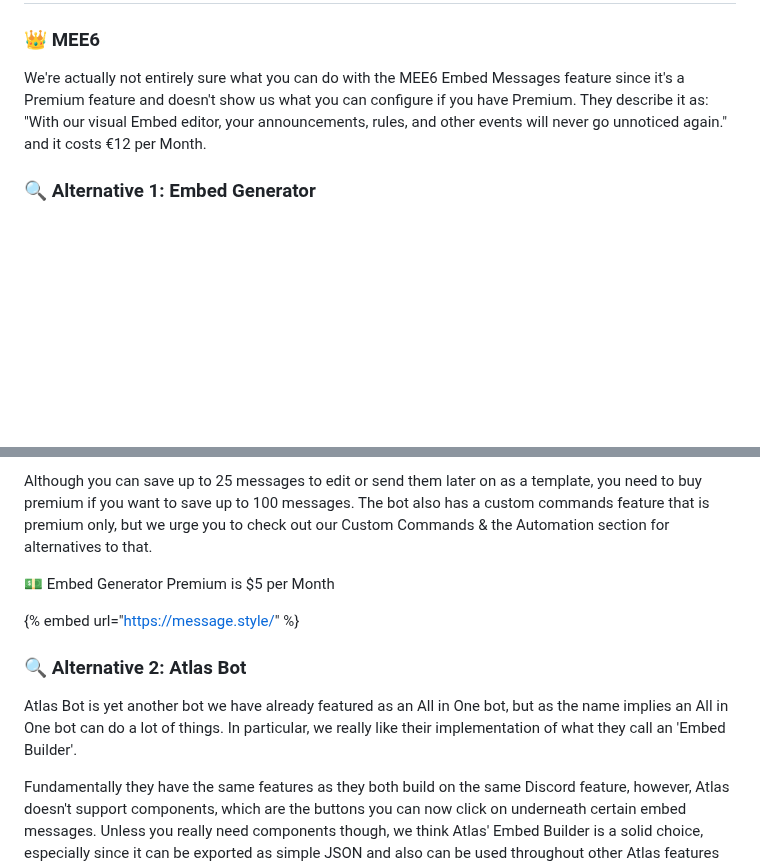
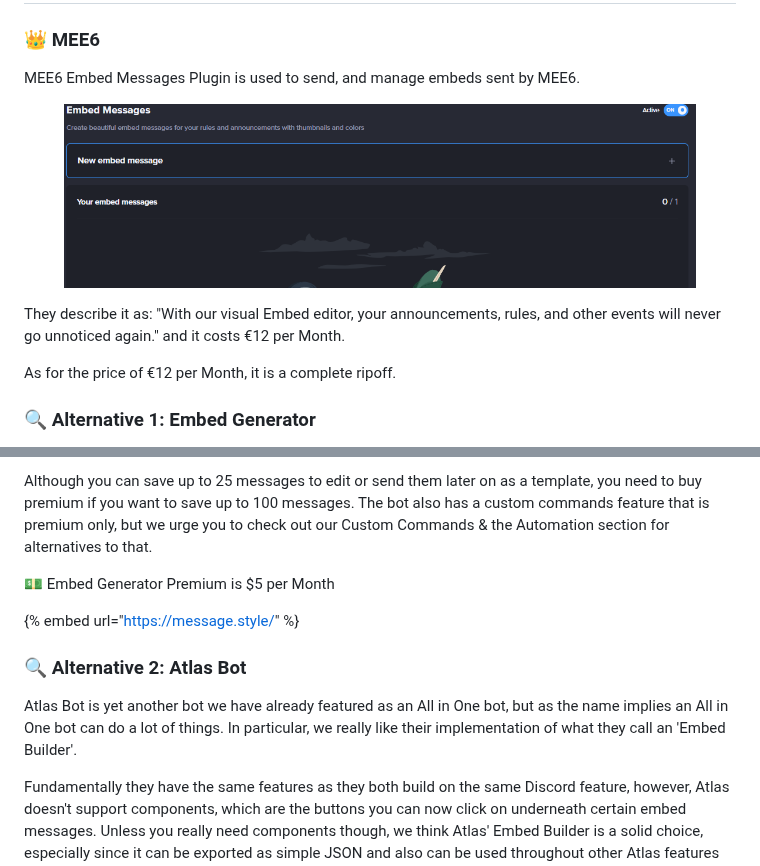
Before and after one commit to realCmdData/alternativestomee6, a Markdown page: mee6-plugin-replacements/utilities/embed-messages.md, 2 parts joined by grey strips. Rendered like a GitHub page; pictures changed too: .gitbook/assets/image (47).png (added); blank space fills up the shorter version.

Commit message:
GITBOOK-18: No subject

```diff
--- a/mee6-plugin-replacements/utilities/embed-messages.md
+++ b/mee6-plugin-replacements/utilities/embed-messages.md
@@ -2,7 +2,13 @@
 
 ### 👑 MEE6
 
-We're actually not entirely sure what you can do with the MEE6 Embed Messages feature since it's a Premium feature and doesn't show us what you can configure if you have Premium. They describe it as: "With our visual Embed editor, your announcements, rules, and other events will never go unnoticed again." and it costs €12 per Month.
+MEE6 Embed Messages Plugin is used to send, and manage embeds sent by MEE6.
+
+<figure><img src="../../.gitbook/assets/image (47).png" alt=""><figcaption></figcaption></figure>
+
+They describe it as: "With our visual Embed editor, your announcements, rules, and other events will never go unnoticed again." and it costs €12 per Month.
+
+As for the price of €12 per Month, it is a complete ripoff.
 
 ### 🔍 Alternative 1: Embed Generator
 
@@ -12,13 +18,13 @@ Embed Generator has a live updating website that lets you create a stylize your
 
 Although you can save up to 25 messages to edit or send them later on as a template, you need to buy premium if you want to save up to 100 messages. The bot also has a custom commands feature that is premium only, but we urge you to check out our Custom Commands & the Automation section for alternatives to that.
 
-💵 Embed Generator Premium is $5 per Month&#x20;
+💵 Embed Generator Premium is $5 per Month
 
 {% embed url="https://message.style/" %}
 
 ### 🔍 Alternative 2: Atlas Bot
 
-Atlas Bot is yet another bot we have already featured as an All in One bot, but as the name implies an All in One bot can do a lot of things. In particular, we really like their implementation of what they call an 'Embed Builder'.&#x20;
+Atlas Bot is yet another bot we have already featured as an All in One bot, but as the name implies an All in One bot can do a lot of things. In particular, we really like their implementation of what they call an 'Embed Builder'.
 
 Fundamentally they have the same features as they both build on the same Discord feature, however, Atlas doesn't support components, which are the buttons you can now click on underneath certain embed messages. Unless you really need components though, we think Atlas' Embed Builder is a solid choice, especially since it can be exported as simple JSON and also can be used throughout other Atlas features by referencing the embed you've made with the Embed Builder Link.
 
```
